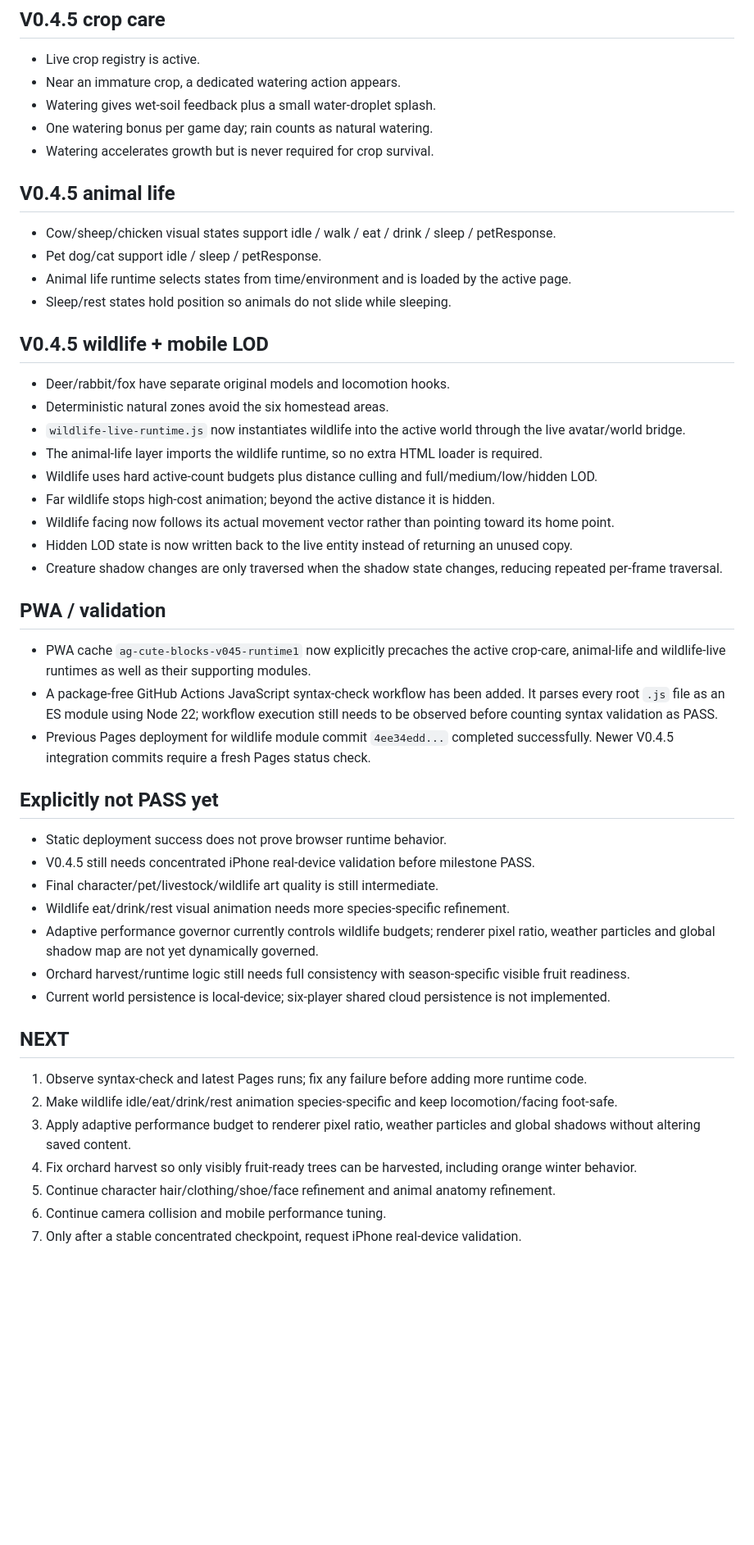
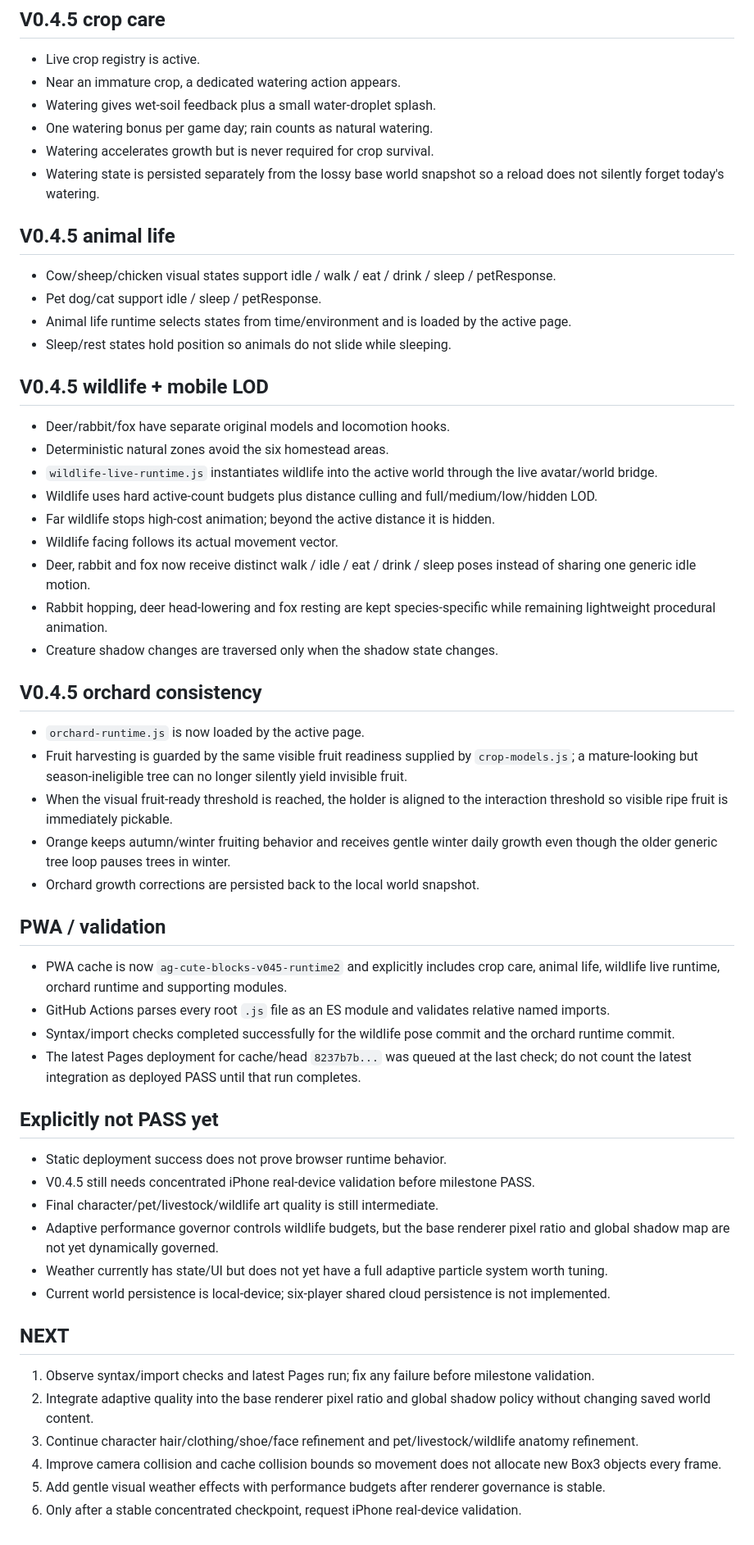
Before and after one commit to honbin002-design/-ag-cute-blocks, a Markdown page: CHECKPOINT_V04.md, the part around one of its changes. Shown at 82% size. Rendered like a GitHub page; blank space fills up the shorter version.

Commit message:
docs: record orchard consistency and wildlife pose refinement

```diff
--- a/CHECKPOINT_V04.md
+++ b/CHECKPOINT_V04.md
@@ -24,6 +24,7 @@ Branch: `dev-v0.1`
 - Watering gives wet-soil feedback plus a small water-droplet splash.
 - One watering bonus per game day; rain counts as natural watering.
 - Watering accelerates growth but is never required for crop survival.
+- Watering state is persisted separately from the lossy base world snapshot so a reload does not silently forget today's watering.
 
 ## V0.4.5 animal life
 - Cow/sheep/chicken visual states support idle / walk / eat / drink / sleep / petResponse.
@@ -34,33 +35,39 @@ Branch: `dev-v0.1`
 ## V0.4.5 wildlife + mobile LOD
 - Deer/rabbit/fox have separate original models and locomotion hooks.
 - Deterministic natural zones avoid the six homestead areas.
-- `wildlife-live-runtime.js` now instantiates wildlife into the active world through the live avatar/world bridge.
-- The animal-life layer imports the wildlife runtime, so no extra HTML loader is required.
+- `wildlife-live-runtime.js` instantiates wildlife into the active world through the live avatar/world bridge.
 - Wildlife uses hard active-count budgets plus distance culling and full/medium/low/hidden LOD.
 - Far wildlife stops high-cost animation; beyond the active distance it is hidden.
-- Wildlife facing now follows its actual movement vector rather than pointing toward its home point.
-- Hidden LOD state is now written back to the live entity instead of returning an unused copy.
-- Creature shadow changes are only traversed when the shadow state changes, reducing repeated per-frame traversal.
+- Wildlife facing follows its actual movement vector.
+- Deer, rabbit and fox now receive distinct walk / idle / eat / drink / sleep poses instead of sharing one generic idle motion.
+- Rabbit hopping, deer head-lowering and fox resting are kept species-specific while remaining lightweight procedural animation.
+- Creature shadow changes are traversed only when the shadow state changes.
+
+## V0.4.5 orchard consistency
+- `orchard-runtime.js` is now loaded by the active page.
+- Fruit harvesting is guarded by the same visible fruit readiness supplied by `crop-models.js`; a mature-looking but season-ineligible tree can no longer silently yield invisible fruit.
+- When the visual fruit-ready threshold is reached, the holder is aligned to the interaction threshold so visible ripe fruit is immediately pickable.
+- Orange keeps autumn/winter fruiting behavior and receives gentle winter daily growth even though the older generic tree loop pauses trees in winter.
+- Orchard growth corrections are persisted back to the local world snapshot.
 
 ## PWA / validation
-- PWA cache `ag-cute-blocks-v045-runtime1` now explicitly precaches the active crop-care, animal-life and wildlife-live runtimes as well as their supporting modules.
-- A package-free GitHub Actions JavaScript syntax-check workflow has been added. It parses every root `.js` file as an ES module using Node 22; workflow execution still needs to be observed before counting syntax validation as PASS.
-- Previous Pages deployment for wildlife module commit `4ee34edd...` completed successfully. Newer V0.4.5 integration commits require a fresh Pages status check.
+- PWA cache is now `ag-cute-blocks-v045-runtime2` and explicitly includes crop care, animal life, wildlife live runtime, orchard runtime and supporting modules.
+- GitHub Actions parses every root `.js` file as an ES module and validates relative named imports.
+- Syntax/import checks completed successfully for the wildlife pose commit and the orchard runtime commit.
+- The latest Pages deployment for cache/head `8237b7b...` was queued at the last check; do not count the latest integration as deployed PASS until that run completes.
 
 ## Explicitly not PASS yet
 - Static deployment success does not prove browser runtime behavior.
 - V0.4.5 still needs concentrated iPhone real-device validation before milestone PASS.
 - Final character/pet/livestock/wildlife art quality is still intermediate.
-- Wildlife eat/drink/rest visual animation needs more species-specific refinement.
-- Adaptive performance governor currently controls wildlife budgets; renderer pixel ratio, weather particles and global shadow map are not yet dynamically governed.
-- Orchard harvest/runtime logic still needs full consistency with season-specific visible fruit readiness.
+- Adaptive performance governor controls wildlife budgets, but the base renderer pixel ratio and global shadow map are not yet dynamically governed.
+- Weather currently has state/UI but does not yet have a full adaptive particle system worth tuning.
 - Current world persistence is local-device; six-player shared cloud persistence is not implemented.
 
 ## NEXT
-1. Observe syntax-check and latest Pages runs; fix any failure before adding more runtime code.
-2. Make wildlife idle/eat/drink/rest animation species-specific and keep locomotion/facing foot-safe.
-3. Apply adaptive performance budget to renderer pixel ratio, weather particles and global shadows without altering saved content.
-4. Fix orchard harvest so only visibly fruit-ready trees can be harvested, including orange winter behavior.
-5. Continue character hair/clothing/shoe/face refinement and animal anatomy refinement.
-6. Continue camera collision and mobile performance tuning.
-7. Only after a stable concentrated checkpoint, request iPhone real-device validation.
+1. Observe syntax/import checks and latest Pages run; fix any failure before milestone validation.
+2. Integrate adaptive quality into the base renderer pixel ratio and global shadow policy without changing saved world content.
+3. Continue character hair/clothing/shoe/face refinement and pet/livestock/wildlife anatomy refinement.
+4. Improve camera collision and cache collision bounds so movement does not allocate new Box3 objects every frame.
+5. Add gentle visual weather effects with performance budgets after renderer governance is stable.
+6. Only after a stable concentrated checkpoint, request iPhone real-device validation.
```
Also changed, not shown: other parts of CHECKPOINT_V04.md (+1 -1 lines).
